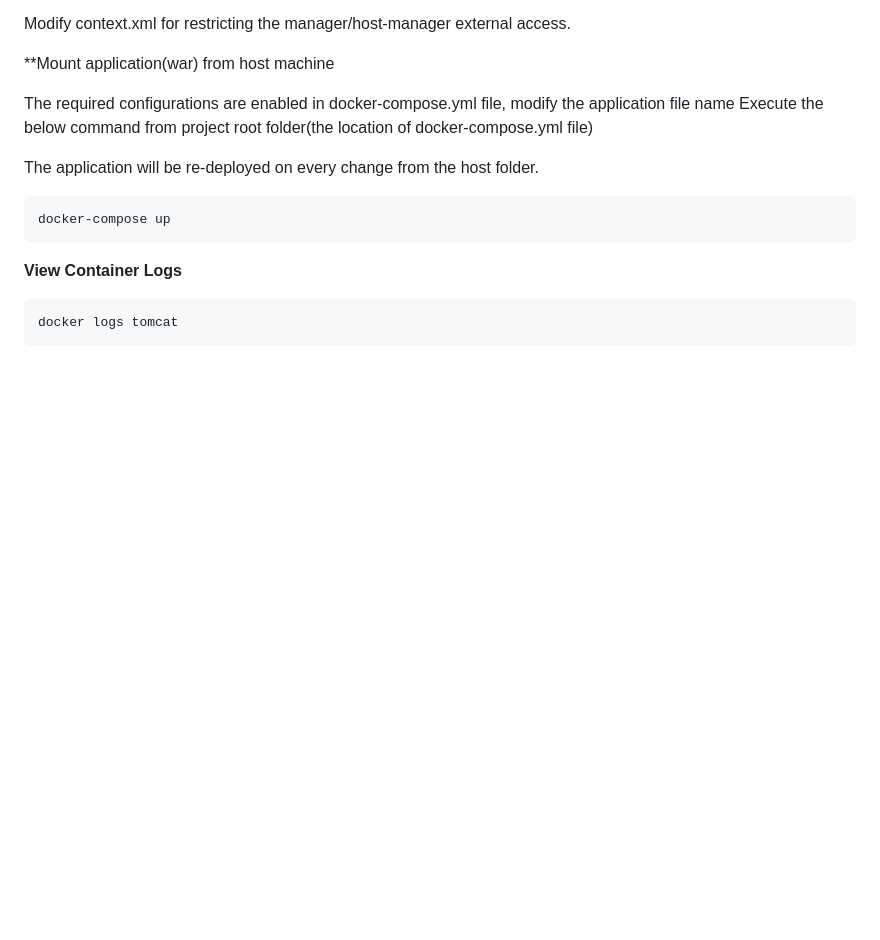
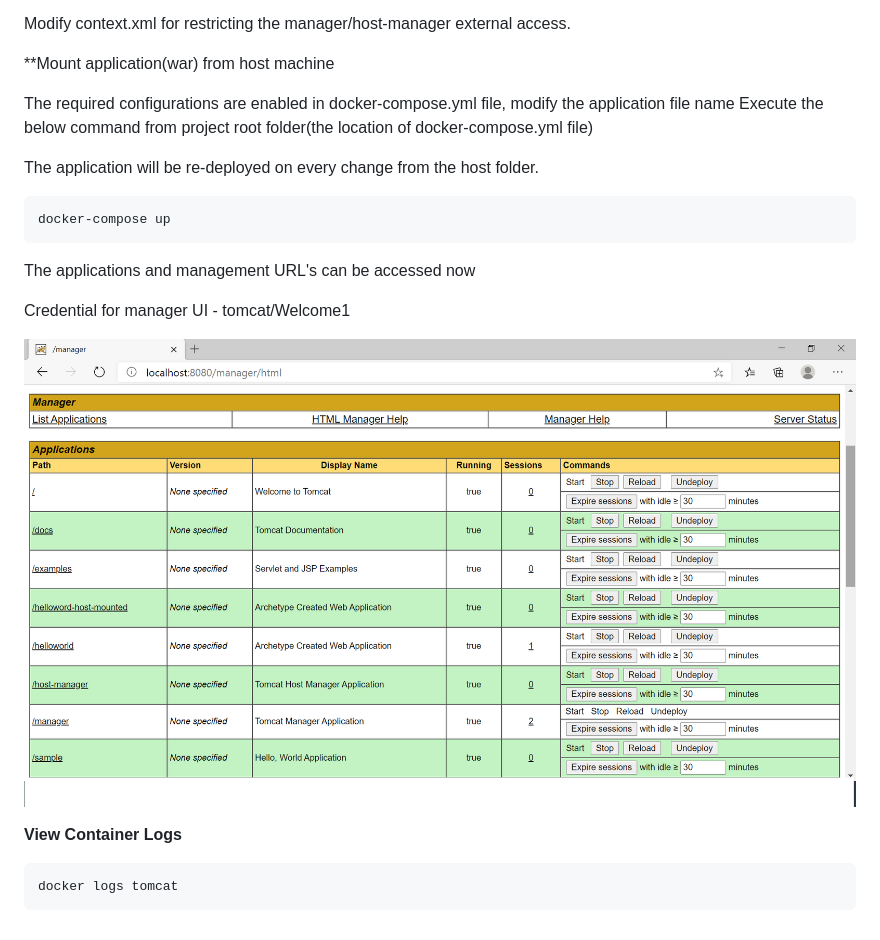
Before and after one commit to techforum-repo/docker-projects, a Markdown page: tomcat-extended/README.md, the part around the change. Rendered like a GitHub page; pictures changed too: tomcat-extended/manager-ui.png (added); blank space fills up the shorter version.

````diff
--- a/tomcat-extended/README.md
+++ b/tomcat-extended/README.md
@@ -41,6 +41,12 @@ The application will be re-deployed on every change from the host folder.
 docker-compose up
 ```
 
+The applications and management URL's can be accessed now
+
+Credential for manager UI - tomcat/Welcome1
+
+![Manager UI](manager-ui.png)
+
 **View Container Logs**
 
 ```
````
